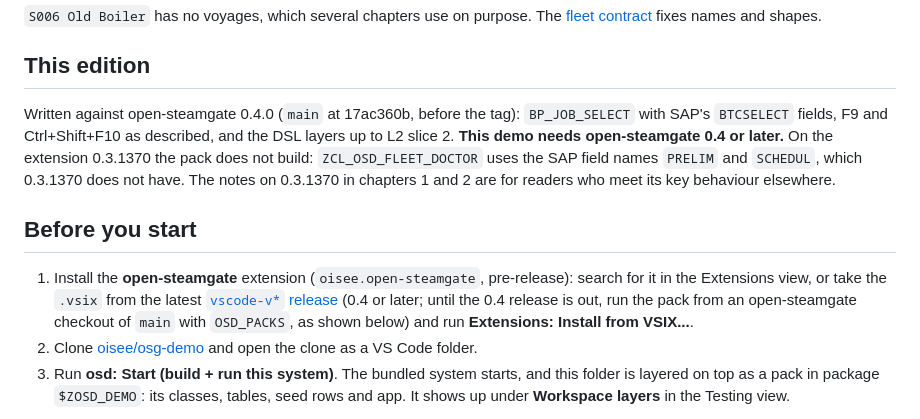
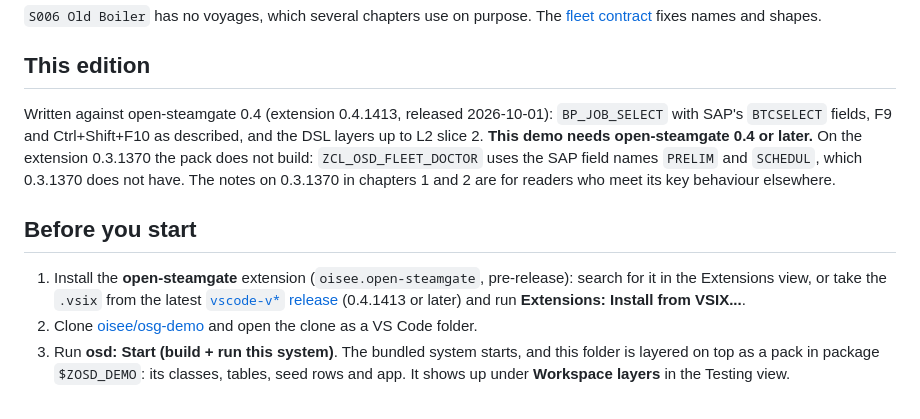
Before and after one commit to oisee/osg-demo, a Markdown page: book/00-preface.md, the part around the change. GitHub-like rendering.

```diff
--- a/book/00-preface.md
+++ b/book/00-preface.md
@@ -22,7 +22,7 @@ statuses.
 
 ## This edition
 
-Written against open-steamgate 0.4.0 (`main` at 17ac360b, before the tag):
+Written against open-steamgate 0.4 (extension 0.4.1413, released 2026-10-01):
 `BP_JOB_SELECT` with SAP's `BTCSELECT` fields, F9 and Ctrl+Shift+F10 as
 described, and the DSL layers up to L2 slice 2. **This demo needs
 open-steamgate 0.4 or later.** On the extension 0.3.1370 the pack does not
@@ -36,8 +36,7 @@ for readers who meet its key behaviour elsewhere.
    pre-release): search for it in the Extensions view, or take the `.vsix`
    from the latest
    [`vscode-v*` release](https://github.com/oisee/open-steamgate/releases)
-   (0.4 or later; until the 0.4 release is out, run the pack from an
-   open-steamgate checkout of `main` with `OSD_PACKS`, as shown below) and
+   (0.4.1413 or later) and
    run **Extensions: Install from VSIX...**.
 2. Clone [oisee/osg-demo](https://github.com/oisee/osg-demo) and open the
    clone as a VS Code folder.
```
Also changed, not shown: README.md (+1 -1 lines), book/ru/00-preface.md (+2 -3 lines).
